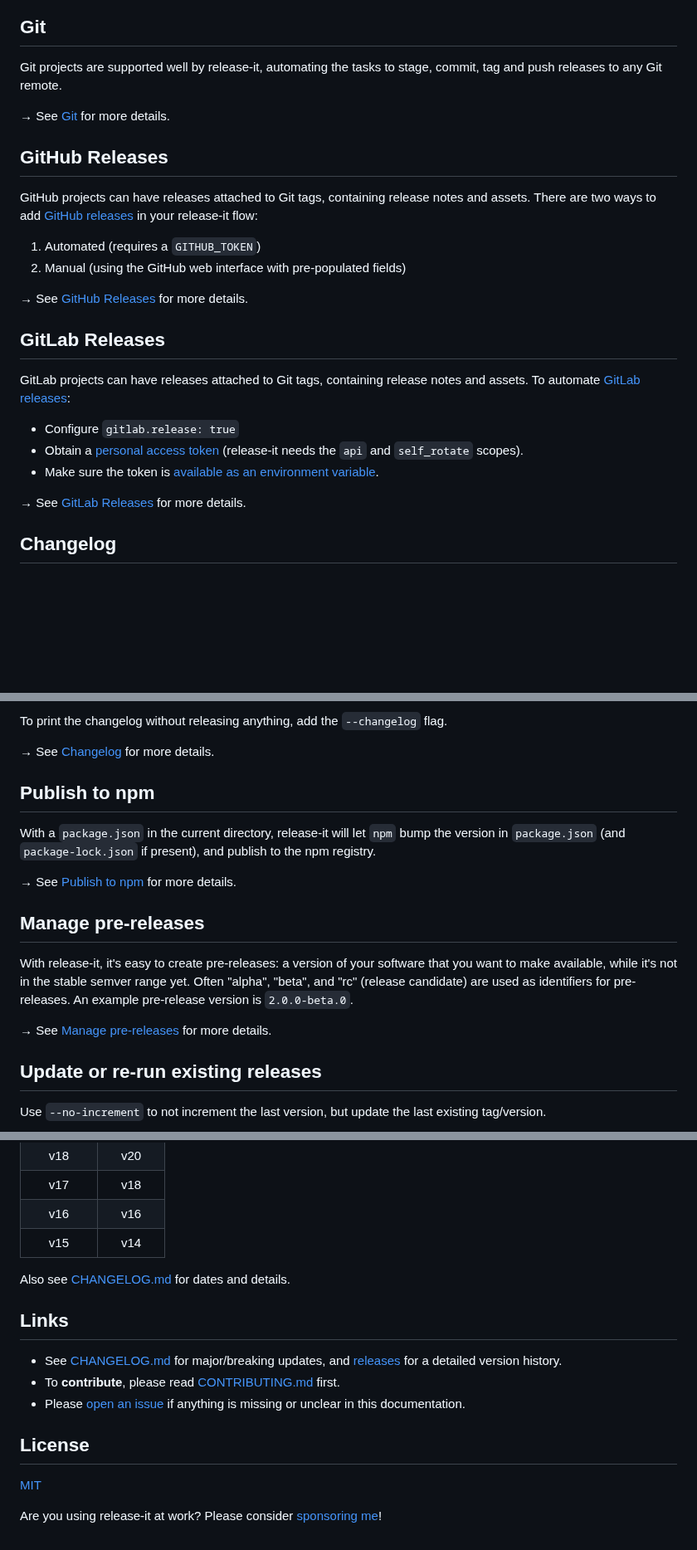
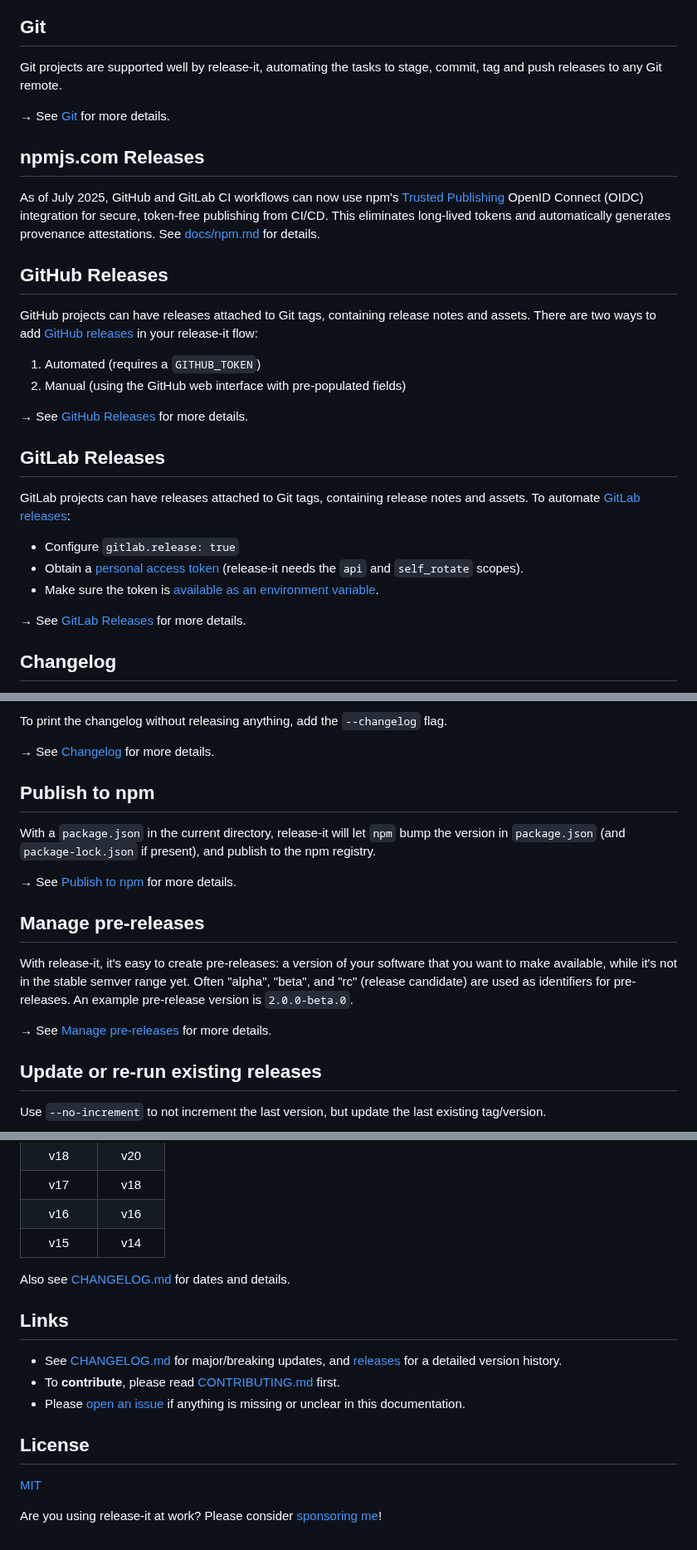
Before and after one commit to release-it/release-it, a Markdown page: README.md, 3 parts joined by grey strips. Shown at 83% size. Drawn GitHub-style; blank space fills up the shorter version.

Commit message:
chore(README): Add reference to OIDC

```diff
--- a/README.md
+++ b/README.md
@@ -146,26 +146,32 @@ remote.
 
 → See [Git][29] for more details.
 
+## npmjs.com Releases
+
+As of July 2025, GitHub and GitLab CI workflows can now use npm's [Trusted Publishing][30] OpenID Connect (OIDC)
+integration for secure, token-free publishing from CI/CD. This eliminates long-lived tokens and automatically generates
+provenance attestations. See [docs/npm.md][31] for details.
+
 ## GitHub Releases
 
 GitHub projects can have releases attached to Git tags, containing release notes and assets. There are two ways to add
-[GitHub releases][30] in your release-it flow:
+[GitHub releases][32] in your release-it flow:
 
 1. Automated (requires a `GITHUB_TOKEN`)
 2. Manual (using the GitHub web interface with pre-populated fields)
 
-→ See [GitHub Releases][31] for more details.
+→ See [GitHub Releases][33] for more details.
 
 ## GitLab Releases
 
 GitLab projects can have releases attached to Git tags, containing release notes and assets. To automate [GitLab
-releases][32]:
+releases][34]:
 
 - Configure `gitlab.release: true`
-- Obtain a [personal access token][33] (release-it needs the `api` and `self_rotate` scopes).
-- Make sure the token is [available as an environment variable][34].
+- Obtain a [personal access token][35] (release-it needs the `api` and `self_rotate` scopes).
+- Make sure the token is [available as an environment variable][36].
 
-→ See [GitLab Releases][35] for more details.
+→ See [GitLab Releases][37] for more details.
 
 ## Changelog
 
@@ -185,7 +191,7 @@ message conventions. Plugins are available for:
 
 To print the changelog without releasing anything, add the `--changelog` flag.
 
-→ See [Changelog][36] for more details.
+→ See [Changelog][38] for more details.
 
 ## Publish to npm
 
@@ -200,7 +206,7 @@ With release-it, it's easy to create pre-releases: a version of your software th
 it's not in the stable semver range yet. Often "alpha", "beta", and "rc" (release candidate) are used as identifiers for
 pre-releases. An example pre-release version is `2.0.0-beta.0`.
 
-→ See [Manage pre-releases][37] for more details.
+→ See [Manage pre-releases][39] for more details.
 
 ## Update or re-run existing releases
 
@@ -357,17 +363,17 @@ The latest major version is v19, supporting Node.js 20 and up:
 |    v16     |   v16   |
 |    v15     |   v14   |
 
-Also see [CHANGELOG.md][79] for dates and details.
+Also see [CHANGELOG.md][81] for dates and details.
 
 ## Links
 
-- See [CHANGELOG.md][79] for major/breaking updates, and [releases][80] for a detailed version history.
-- To **contribute**, please read [CONTRIBUTING.md][81] first.
-- Please [open an issue][82] if anything is missing or unclear in this documentation.
+- See [CHANGELOG.md][81] for major/breaking updates, and [releases][82] for a detailed version history.
+- To **contribute**, please read [CONTRIBUTING.md][83] first.
+- Please [open an issue][84] if anything is missing or unclear in this documentation.
 
 ## License
 
-[MIT][83]
+[MIT][85]
 
 Are you using release-it at work? Please consider [sponsoring me][14]!
 
```
Also changed, not shown: other parts of README.md (+92 -90 lines).
